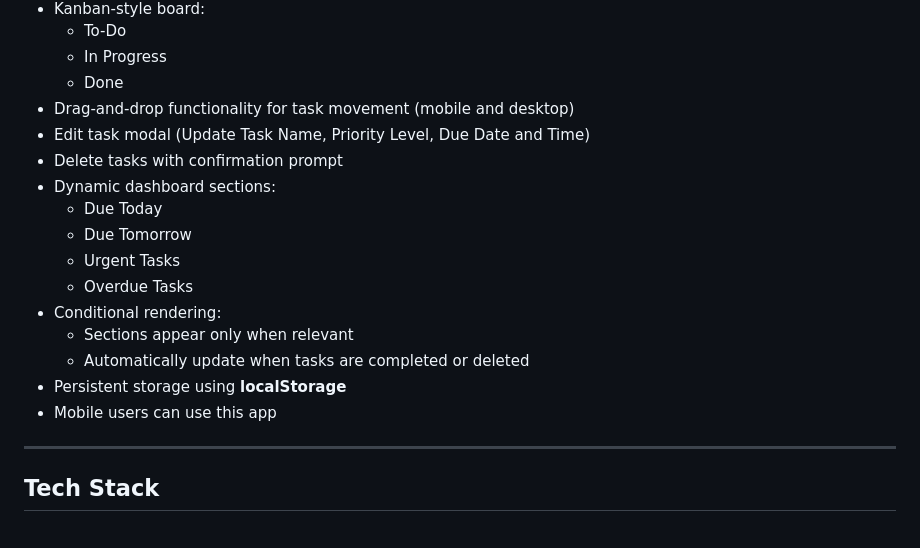
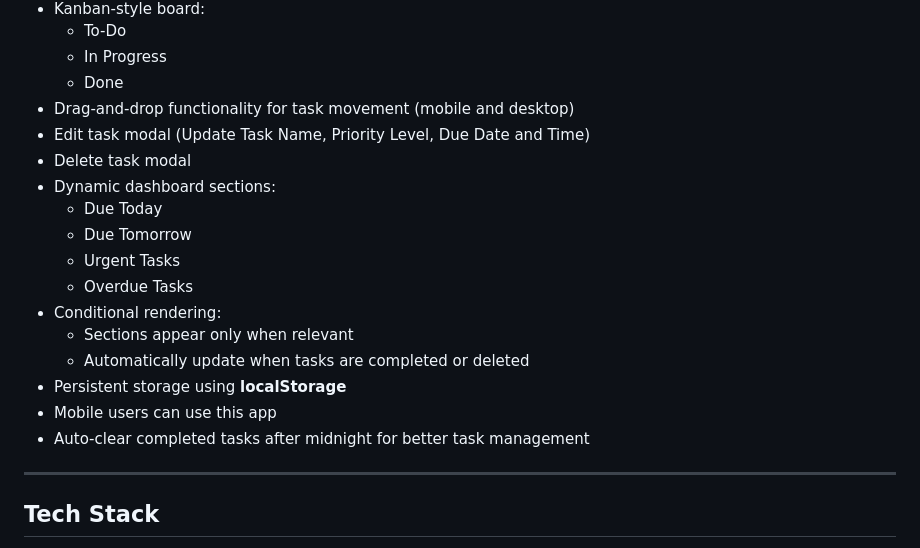
Before and after one commit to yanemeeyyyy/Trello-Based-Task-Management-System, a Markdown page: README.md, the part around the change. GitHub-like rendering.

```diff
--- a/README.md
+++ b/README.md
@@ -20,7 +20,7 @@ These sections update in real time. When a task is marked as Done or deleted, it
   - Done
 * Drag-and-drop functionality for task movement (mobile and desktop)
 * Edit task modal (Update Task Name, Priority Level, Due Date and Time)
-* Delete tasks with confirmation prompt
+* Delete task modal
 * Dynamic dashboard sections:
   - Due Today
   - Due Tomorrow
@@ -31,6 +31,7 @@ These sections update in real time. When a task is marked as Done or deleted, it
   - Automatically update when tasks are completed or deleted
 * Persistent storage using **localStorage**
 * Mobile users can use this app
+* Auto-clear completed tasks after midnight for better task management
 ---
 
 ## Tech Stack
```
